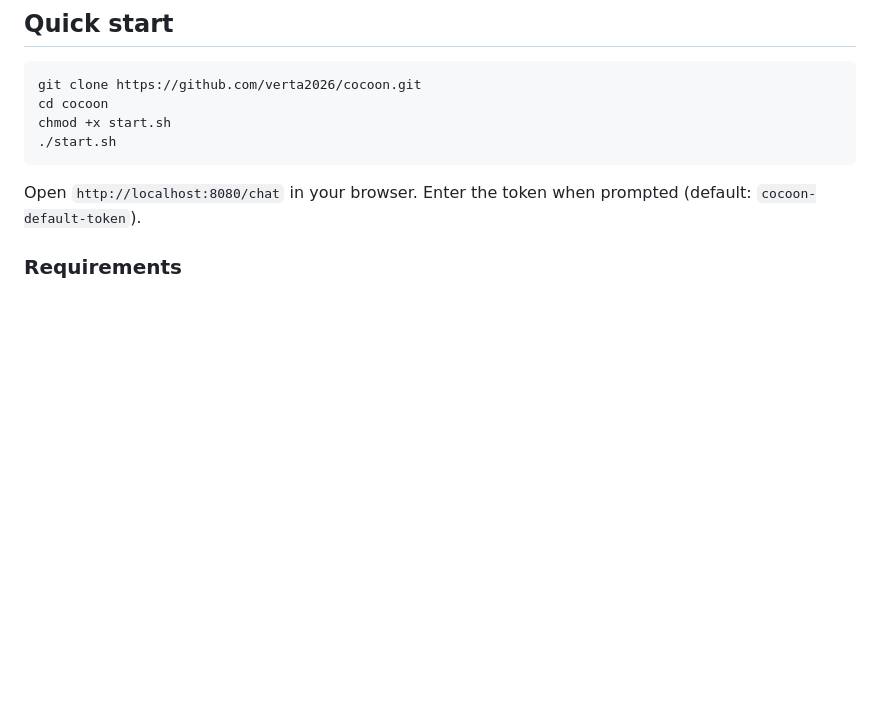
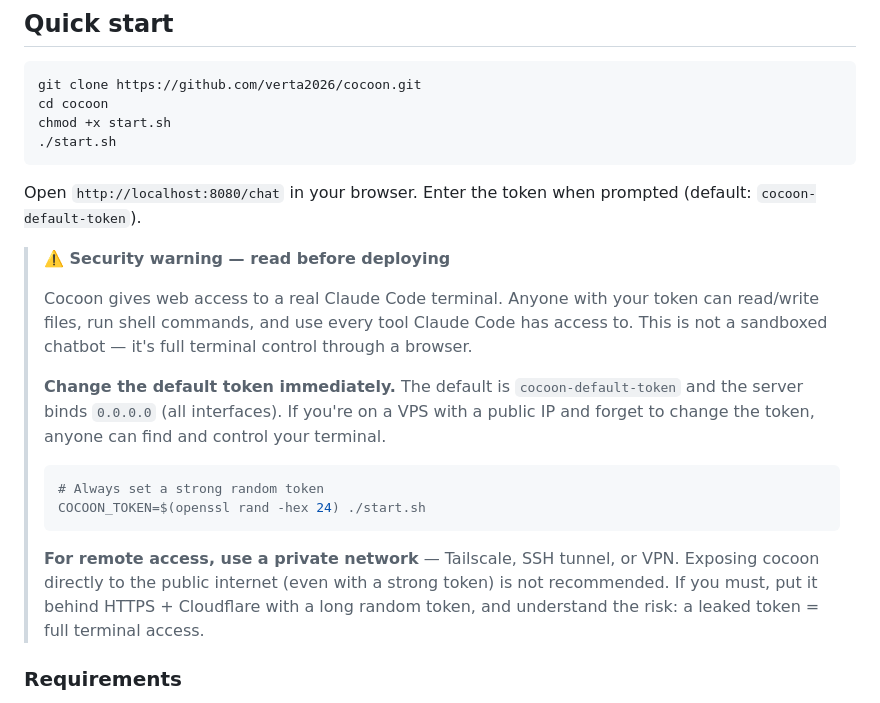
Before and after one commit to verta2026/cocoon, a Markdown page: README.md, the part around the change. GitHub-like rendering; blank space fills up the shorter version.

Commit message:
add prominent security warning about token and public exposure
Cocoon gives web access to a real terminal — leaked token means
full CLI control. Warn about default token + 0.0.0.0 binding,
recommend private networks over public exposure.

Co-Authored-By: Claude Opus 4.6 <noreply@anthropic.com>

````diff
--- a/README.md
+++ b/README.md
@@ -35,6 +35,19 @@ chmod +x start.sh
 ```
 
 Open `http://localhost:8080/chat` in your browser. Enter the token when prompted (default: `cocoon-default-token`).
+
+> **⚠️ Security warning — read before deploying**
+>
+> Cocoon gives web access to a real Claude Code terminal. Anyone with your token can read/write files, run shell commands, and use every tool Claude Code has access to. This is not a sandboxed chatbot — it's full terminal control through a browser.
+>
+> **Change the default token immediately.** The default is `cocoon-default-token` and the server binds `0.0.0.0` (all interfaces). If you're on a VPS with a public IP and forget to change the token, anyone can find and control your terminal.
+>
+> ```bash
+> # Always set a strong random token
+> COCOON_TOKEN=$(openssl rand -hex 24) ./start.sh
+> ```
+>
+> **For remote access, use a private network** — Tailscale, SSH tunnel, or VPN. Exposing cocoon directly to the public internet (even with a strong token) is not recommended. If you must, put it behind HTTPS + Cloudflare with a long random token, and understand the risk: a leaked token = full terminal access.
 
 ### Requirements
 
````
